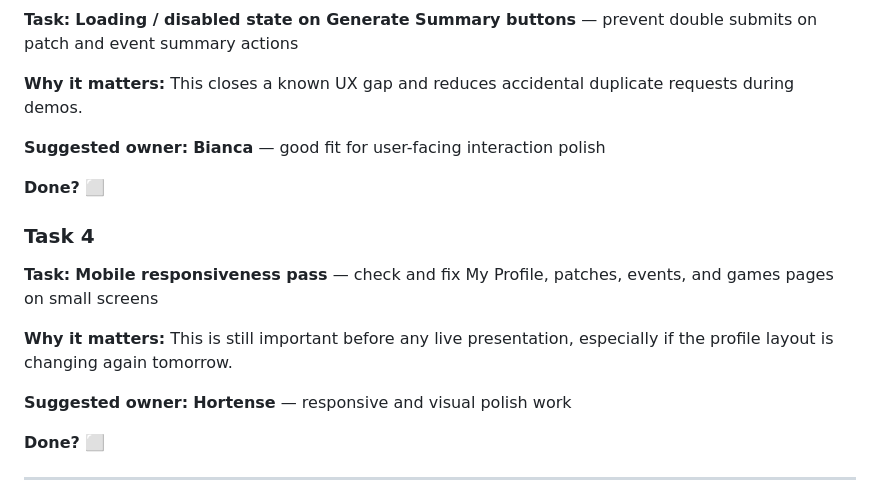
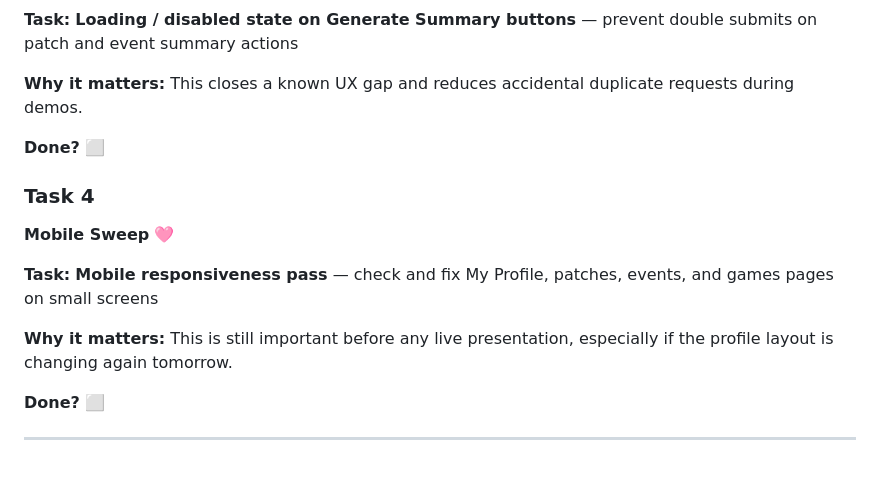
Before and after one commit to edhoblyn/GameBrief, a Markdown page: Docs/GameBrief_Team_Tasks.md, the part around one of its changes. Rendered like a GitHub page; blank space fills up the shorter version.

```diff
--- a/Docs/GameBrief_Team_Tasks.md
+++ b/Docs/GameBrief_Team_Tasks.md
@@ -88,18 +90,16 @@ These are still worth doing next, but they come after the team-priority UI chang
 **Task:** **Loading / disabled state on Generate Summary buttons** — prevent double submits on patch and event summary actions
 
 **Why it matters:** This closes a known UX gap and reduces accidental duplicate requests during demos.
-
-**Suggested owner:** **Bianca** — good fit for user-facing interaction polish
 
 **Done?** ⬜
 
 ### Task 4
 
+**Mobile Sweep** 🩷
+
 **Task:** **Mobile responsiveness pass** — check and fix My Profile, patches, events, and games pages on small screens
 
 **Why it matters:** This is still important before any live presentation, especially if the profile layout is changing again tomorrow.
-
-**Suggested owner:** **Hortense** — responsive and visual polish work
 
 **Done?** ⬜
 
```
Also changed, not shown: other parts of Docs/GameBrief_Team_Tasks.md (+14 -12 lines).
